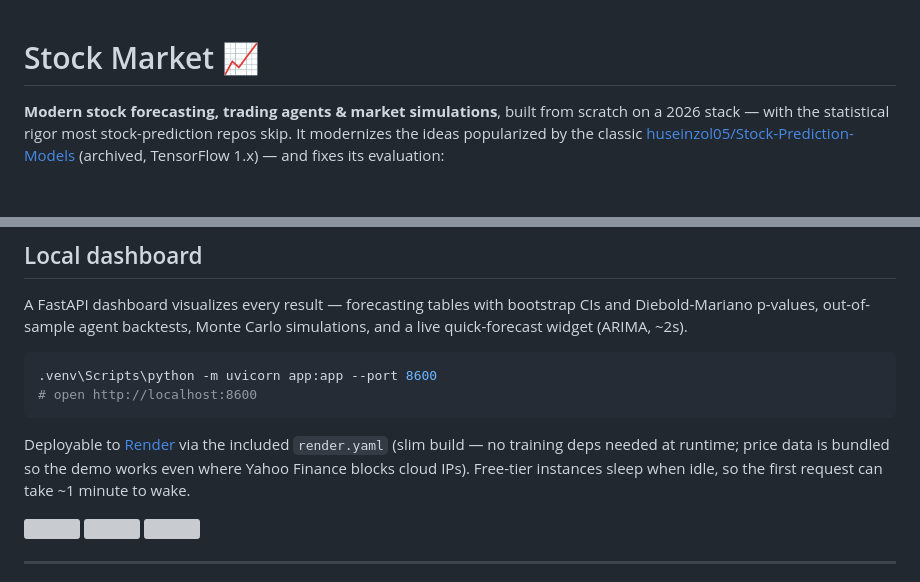
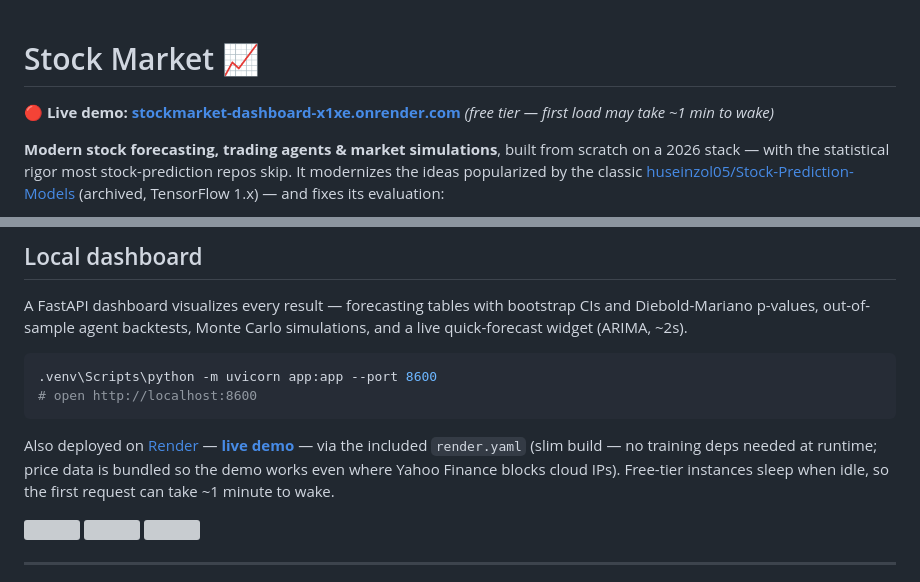
Before and after one commit to Shamratha/stockmarket-prediction-models, a Markdown page: README.md, 2 parts joined by grey strips. GitHub-like rendering; blank space fills up the shorter version; grey boxes are pictures that could not be loaded.

Commit message:
Add live demo link (Render) to README

````diff
--- a/README.md
+++ b/README.md
@@ -1,4 +1,6 @@
 # Stock Market 📈
+
+**🔴 Live demo: [stockmarket-dashboard-x1xe.onrender.com](https://stockmarket-dashboard-x1xe.onrender.com/)** *(free tier — first load may take ~1 min to wake)*
 
 **Modern stock forecasting, trading agents & market simulations**, built from scratch on a 2026
 stack — with the statistical rigor most stock-prediction repos skip. It modernizes the ideas
@@ -57,10 +59,10 @@ quick-forecast widget (ARIMA, ~2s).
 # open http://localhost:8600
 ```
 
-Deployable to [Render](https://render.com) via the included `render.yaml` (slim build — no
-training deps needed at runtime; price data is bundled so the demo works even where Yahoo
-Finance blocks cloud IPs). Free-tier instances sleep when idle, so the first request can take
-~1 minute to wake.
+Also deployed on [Render](https://render.com) — **[live demo](https://stockmarket-dashboard-x1xe.onrender.com/)** —
+via the included `render.yaml` (slim build — no training deps needed at runtime; price data is
+bundled so the demo works even where Yahoo Finance blocks cloud IPs). Free-tier instances sleep
+when idle, so the first request can take ~1 minute to wake.
 
 <img src="docs/screenshots/dashboard-forecasting.png" width="100%">
 <img src="docs/screenshots/dashboard-agents.png" width="100%">
````
